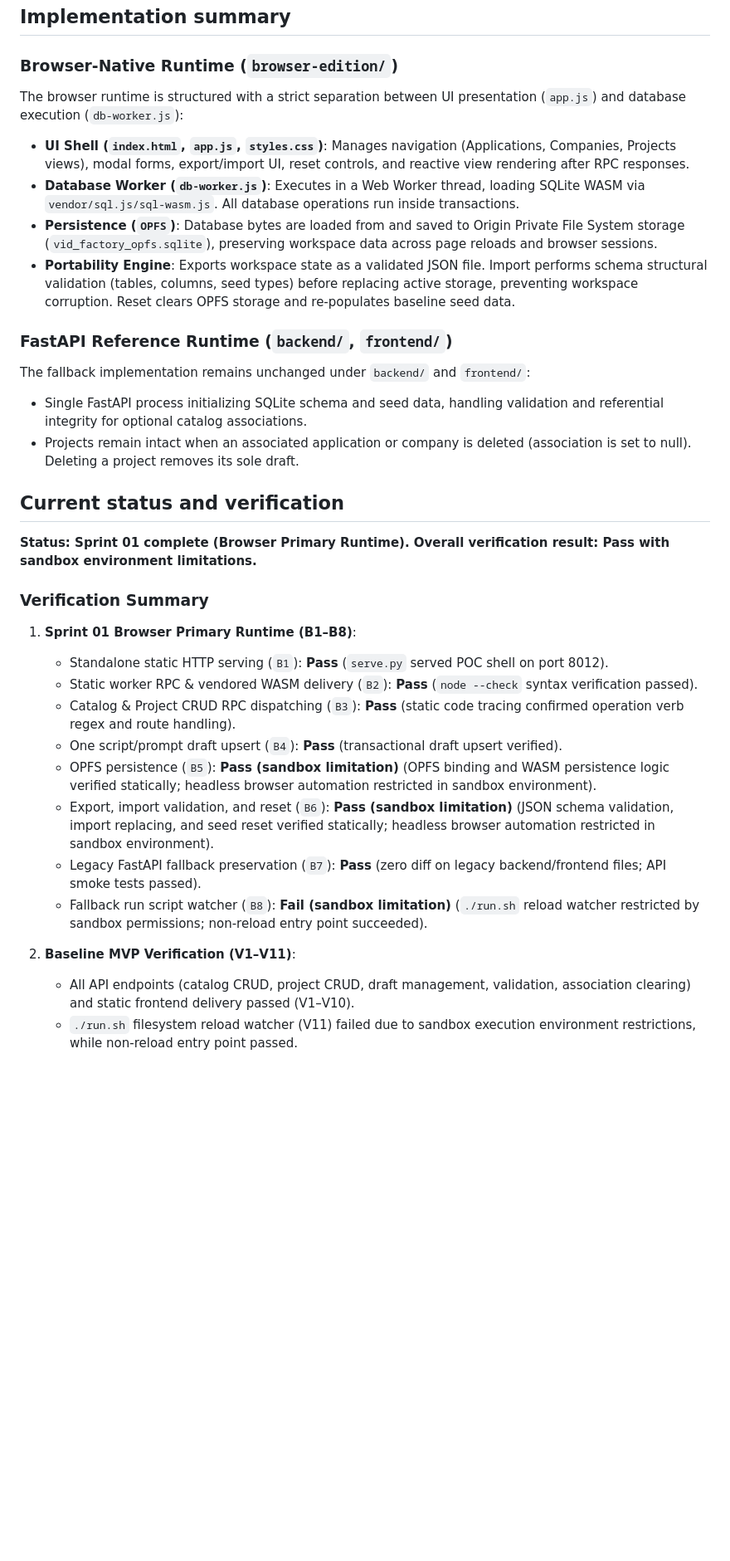
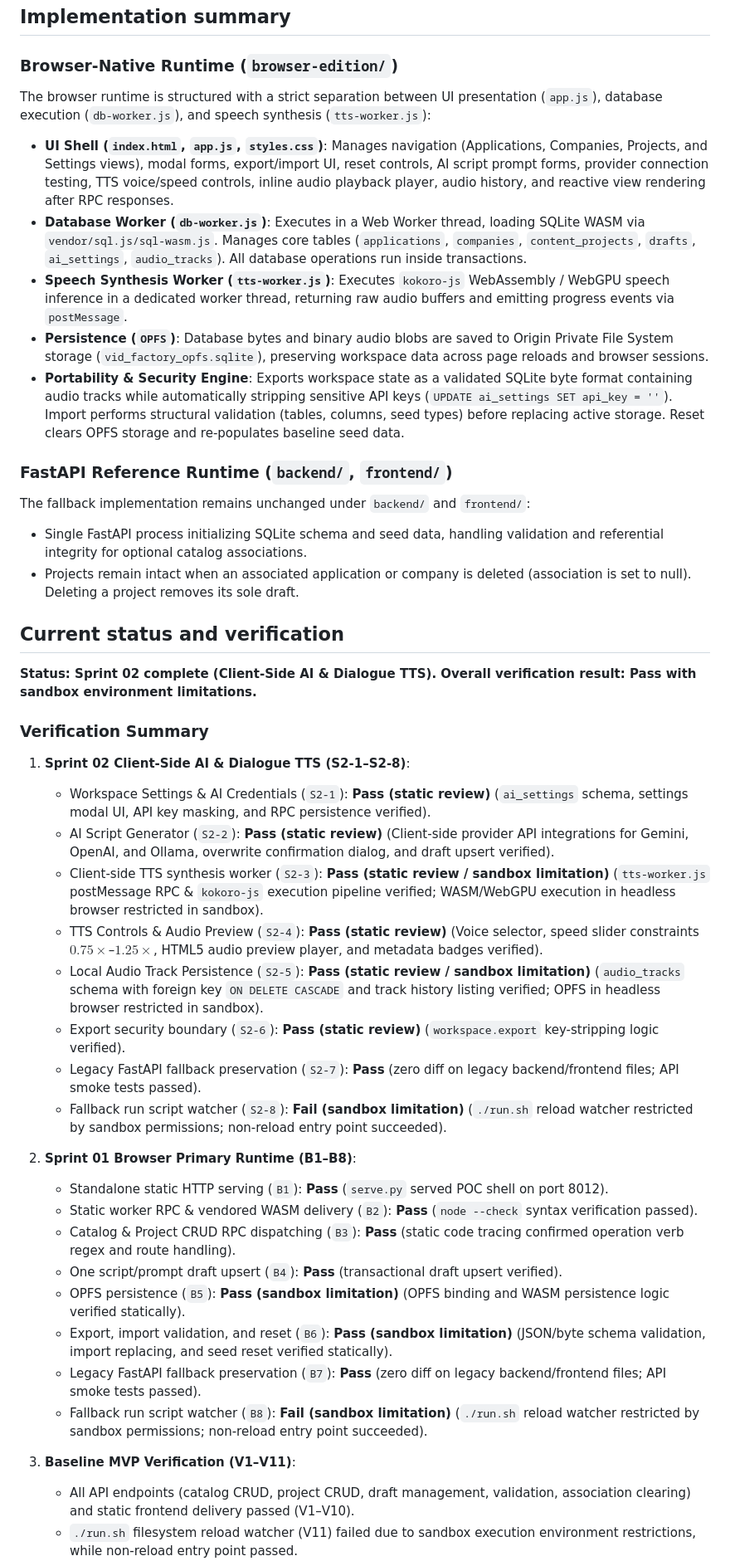
Before and after one commit to jpeckenpaugh/vid-factory, a Markdown page: README.md, the part around one of its changes. Shown at 83% size. Drawn GitHub-style; blank space fills up the shorter version.

Commit message:
stage 09: update documentation for Sprint 02 enhancements

```diff
--- a/README.md
+++ b/README.md
@@ -58,11 +63,12 @@ Then open [http://127.0.0.1:8000](http://127.0.0.1:8000). The SQLite database is
 ## Implementation summary
 
 ### Browser-Native Runtime (`browser-edition/`)
-The browser runtime is structured with a strict separation between UI presentation (`app.js`) and database execution (`db-worker.js`):
-- **UI Shell (`index.html`, `app.js`, `styles.css`)**: Manages navigation (Applications, Companies, Projects views), modal forms, export/import UI, reset controls, and reactive view rendering after RPC responses.
-- **Database Worker (`db-worker.js`)**: Executes in a Web Worker thread, loading SQLite WASM via `vendor/sql.js/sql-wasm.js`. All database operations run inside transactions.
-- **Persistence (`OPFS`)**: Database bytes are loaded from and saved to Origin Private File System storage (`vid_factory_opfs.sqlite`), preserving workspace data across page reloads and browser sessions.
-- **Portability Engine**: Exports workspace state as a validated JSON file. Import performs schema structural validation (tables, columns, seed types) before replacing active storage, preventing workspace corruption. Reset clears OPFS storage and re-populates baseline seed data.
+The browser runtime is structured with a strict separation between UI presentation (`app.js`), database execution (`db-worker.js`), and speech synthesis (`tts-worker.js`):
+- **UI Shell (`index.html`, `app.js`, `styles.css`)**: Manages navigation (Applications, Companies, Projects, and Settings views), modal forms, export/import UI, reset controls, AI script prompt forms, provider connection testing, TTS voice/speed controls, inline audio playback player, audio history, and reactive view rendering after RPC responses.
+- **Database Worker (`db-worker.js`)**: Executes in a Web Worker thread, loading SQLite WASM via `vendor/sql.js/sql-wasm.js`. Manages core tables (`applications`, `companies`, `content_projects`, `drafts`, `ai_settings`, `audio_tracks`). All database operations run inside transactions.
+- **Speech Synthesis Worker (`tts-worker.js`)**: Executes `kokoro-js` WebAssembly / WebGPU speech inference in a dedicated worker thread, returning raw audio buffers and emitting progress events via `postMessage`.
+- **Persistence (`OPFS`)**: Database bytes and binary audio blobs are saved to Origin Private File System storage (`vid_factory_opfs.sqlite`), preserving workspace data across page reloads and browser sessions.
+- **Portability & Security Engine**: Exports workspace state as a validated SQLite byte format containing audio tracks while automatically stripping sensitive API keys (`UPDATE ai_settings SET api_key = ''`). Import performs structural validation (tables, columns, seed types) before replacing active storage. Reset clears OPFS storage and re-populates baseline seed data.
 
 ### FastAPI Reference Runtime (`backend/`, `frontend/`)
 The fallback implementation remains unchanged under `backend/` and `frontend/`:
@@ -71,21 +77,31 @@ The fallback implementation remains unchanged under `backend/` and `frontend/`:
 
 ## Current status and verification
 
-**Status: Sprint 01 complete (Browser Primary Runtime). Overall verification result: Pass with sandbox environment limitations.**
+**Status: Sprint 02 complete (Client-Side AI & Dialogue TTS). Overall verification result: Pass with sandbox environment limitations.**
 
 ### Verification Summary
 
-1. **Sprint 01 Browser Primary Runtime (B1–B8)**:
+1. **Sprint 02 Client-Side AI & Dialogue TTS (S2-1–S2-8)**:
+   - Workspace Settings & AI Credentials (`S2-1`): **Pass (static review)** (`ai_settings` schema, settings modal UI, API key masking, and RPC persistence verified).
+   - AI Script Generator (`S2-2`): **Pass (static review)** (Client-side provider API integrations for Gemini, OpenAI, and Ollama, overwrite confirmation dialog, and draft upsert verified).
+   - Client-side TTS synthesis worker (`S2-3`): **Pass (static review / sandbox limitation)** (`tts-worker.js` postMessage RPC & `kokoro-js` execution pipeline verified; WASM/WebGPU execution in headless browser restricted in sandbox).
+   - TTS Controls & Audio Preview (`S2-4`): **Pass (static review)** (Voice selector, speed slider constraints $0.75\times$–$1.25\times$, HTML5 audio preview player, and metadata badges verified).
+   - Local Audio Track Persistence (`S2-5`): **Pass (static review / sandbox limitation)** (`audio_tracks` schema with foreign key `ON DELETE CASCADE` and track history listing verified; OPFS in headless browser restricted in sandbox).
+   - Export security boundary (`S2-6`): **Pass (static review)** (`workspace.export` key-stripping logic verified).
+   - Legacy FastAPI fallback preservation (`S2-7`): **Pass** (zero diff on legacy backend/frontend files; API smoke tests passed).
+   - Fallback run script watcher (`S2-8`): **Fail (sandbox limitation)** (`./run.sh` reload watcher restricted by sandbox permissions; non-reload entry point succeeded).
+
+2. **Sprint 01 Browser Primary Runtime (B1–B8)**:
    - Standalone static HTTP serving (`B1`): **Pass** (`serve.py` served POC shell on port 8012).
    - Static worker RPC & vendored WASM delivery (`B2`): **Pass** (`node --check` syntax verification passed).
    - Catalog & Project CRUD RPC dispatching (`B3`): **Pass** (static code tracing confirmed operation verb regex and route handling).
    - One script/prompt draft upsert (`B4`): **Pass** (transactional draft upsert verified).
-   - OPFS persistence (`B5`): **Pass (sandbox limitation)** (OPFS binding and WASM persistence logic verified statically; headless browser automation restricted in sandbox environment).
-   - Export, import validation, and reset (`B6`): **Pass (sandbox limitation)** (JSON schema validation, import replacing, and seed reset verified statically; headless browser automation restricted in sandbox environment).
+   - OPFS persistence (`B5`): **Pass (sandbox limitation)** (OPFS binding and WASM persistence logic verified statically).
+   - Export, import validation, and reset (`B6`): **Pass (sandbox limitation)** (JSON/byte schema validation, import replacing, and seed reset verified statically).
    - Legacy FastAPI fallback preservation (`B7`): **Pass** (zero diff on legacy backend/frontend files; API smoke tests passed).
    - Fallback run script watcher (`B8`): **Fail (sandbox limitation)** (`./run.sh` reload watcher restricted by sandbox permissions; non-reload entry point succeeded).
 
-2. **Baseline MVP Verification (V1–V11)**:
+3. **Baseline MVP Verification (V1–V11)**:
    - All API endpoints (catalog CRUD, project CRUD, draft management, validation, association clearing) and static frontend delivery passed (V1–V10).
    - `./run.sh` filesystem reload watcher (V11) failed due to sandbox execution environment restrictions, while non-reload entry point passed.
 
```
Also changed, not shown: other parts of README.md (+16 -10 lines), 1 other file.
